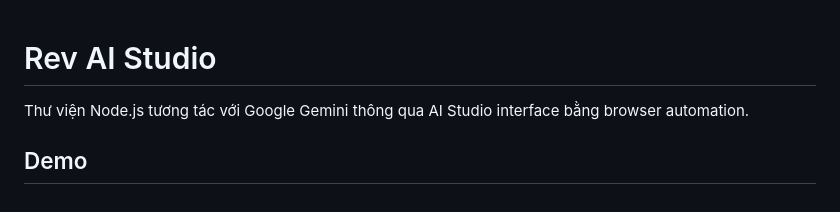
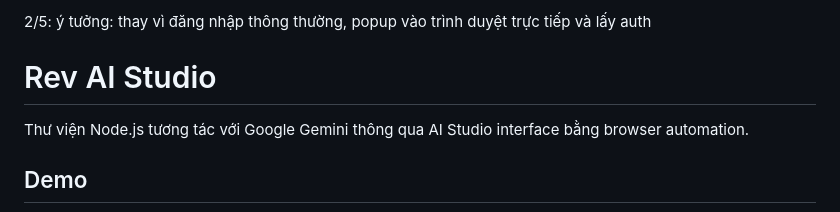
Before and after one commit to konan-1947/wrgem, a Markdown page: README.md, the part around the change. Drawn GitHub-style.

```diff
--- a/README.md
+++ b/README.md
@@ -1,3 +1,5 @@
+2/5: ý tưởng: thay vì đăng nhập thông thường, popup vào trình duyệt trực tiếp và lấy auth
+
 # Rev AI Studio
 
 Thư viện Node.js tương tác với Google Gemini thông qua AI Studio interface bằng browser automation.
```
